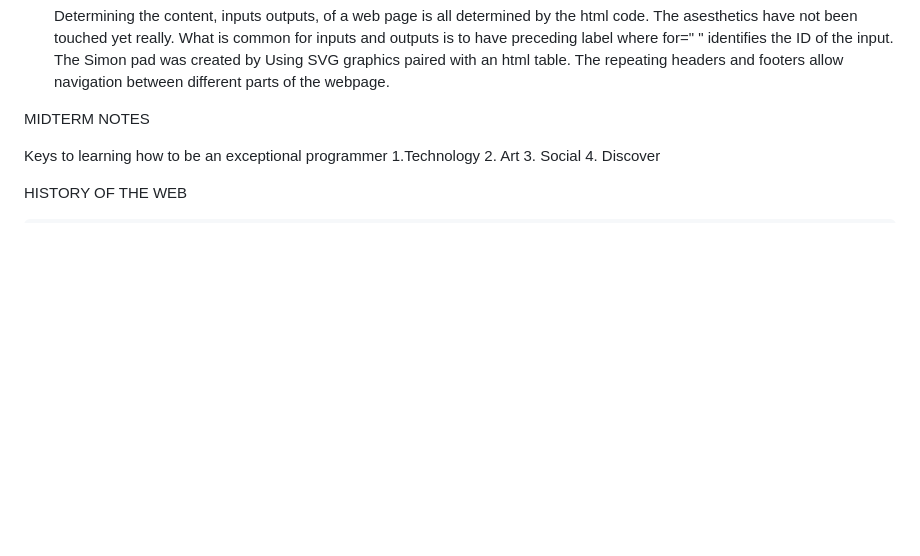
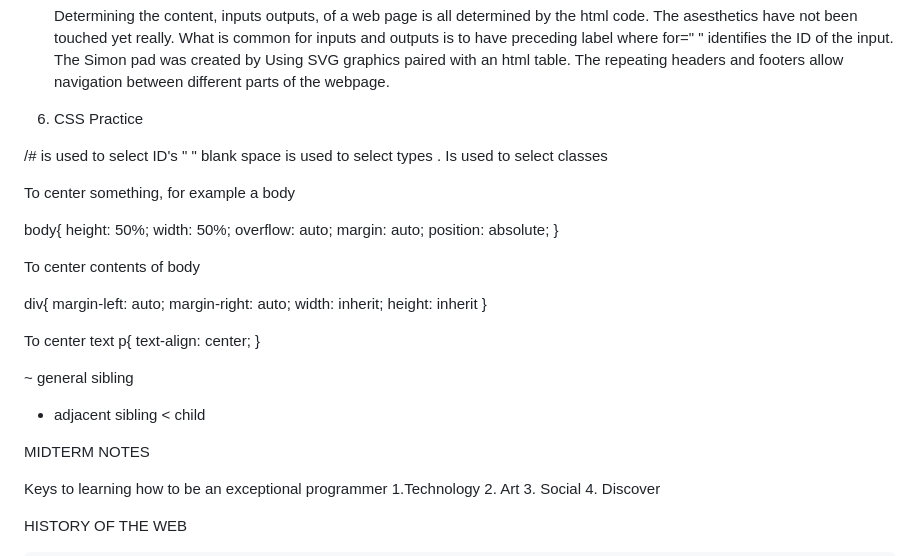
Before and after one commit to davidcGIThub/startup, a Markdown page: README.md, the part around the change. GitHub-like rendering; blank space fills up the shorter version.

```diff
--- a/README.md
+++ b/README.md
@@ -58,8 +58,39 @@ application as well as usage and development notes. See the introduction for set
 
 	Determining the content, inputs outputs, of a web page is all determined by the html code. The asesthetics have not been touched yet really. What is common for inputs and outputs is to have preceding label where for=" " identifies the ID of the input. The Simon pad was created by Using SVG graphics paired with an html table. The repeating headers and footers allow navigation between different parts of the webpage.
 
+6. CSS Practice
 
+/#   is used to select ID's
+" " blank space is used to select types
+.    Is used to select classes
 
+To center something, for example a body
+
+body{
+height: 50%;
+width: 50%;
+overflow: auto;
+margin: auto;
+position: absolute;
+}
+
+To center contents of body
+
+div{
+margin-left: auto;
+margin-right: auto;
+width: inherit;
+height: inherit
+}
+
+To center text
+p{
+text-align: center;
+}
+
+~ general sibling
++ adjacent sibling
+< child
 
 MIDTERM NOTES
 
```
